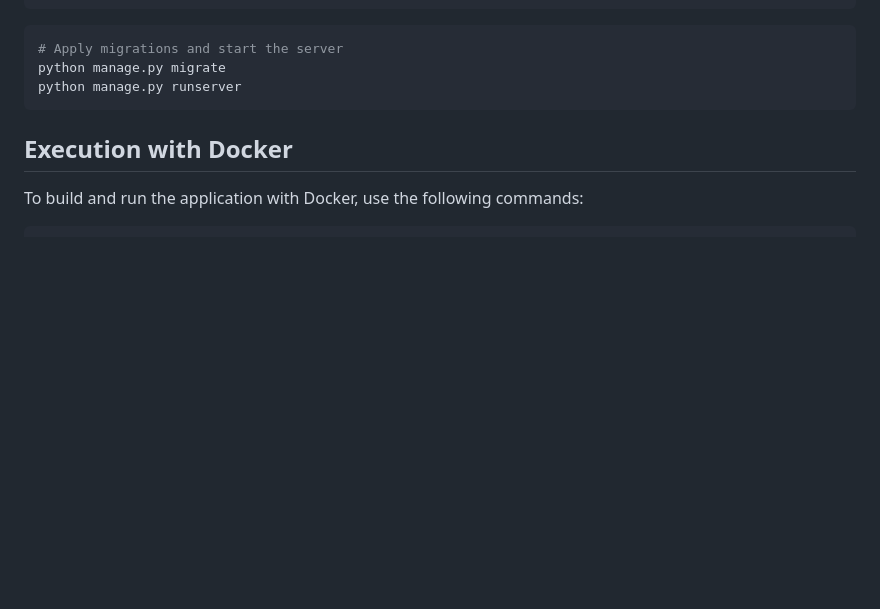
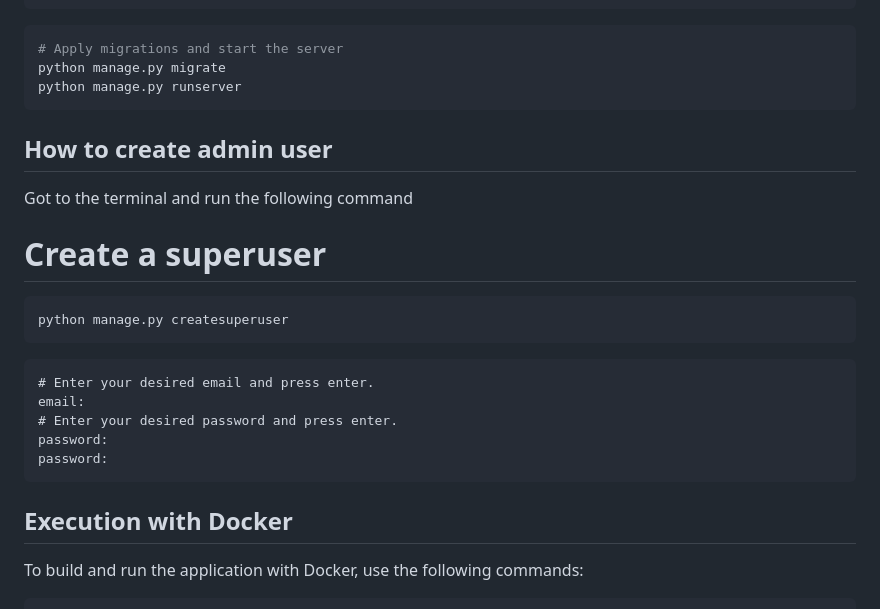
Before and after one commit to baza-trainee/hands-of-friends-backend, a Markdown page: README.md, the part around the change. GitHub-like rendering; blank space fills up the shorter version.

Commit message:
feat: Improve README.md

````diff
--- a/README.md
+++ b/README.md
@@ -50,6 +50,19 @@ CORS_ALLOWED_ORIGINS=<your frontend url>,<your frontend url>
 python manage.py migrate
 python manage.py runserver
 ```
+## How to create admin user
+Got to the terminal and run the following command
+# Create a superuser
+```shell
+python manage.py createsuperuser
+```
+```
+# Enter your desired email and press enter.
+email:
+# Enter your desired password and press enter.
+password:
+password:
+```
 
 ## Execution with Docker
 
````
